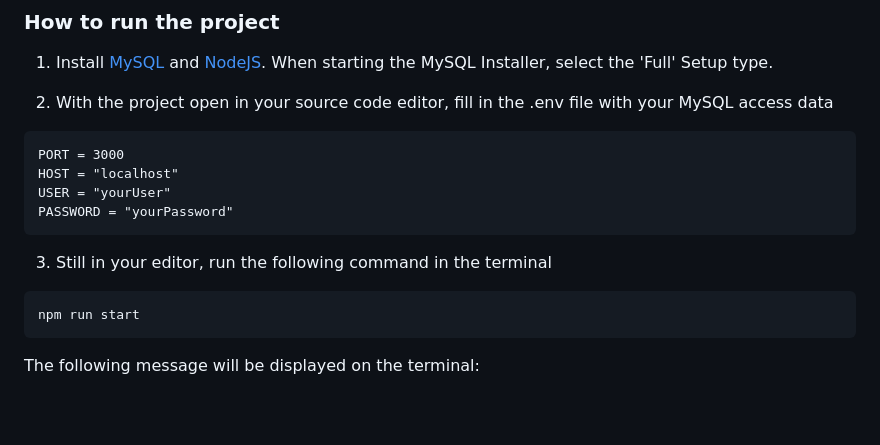
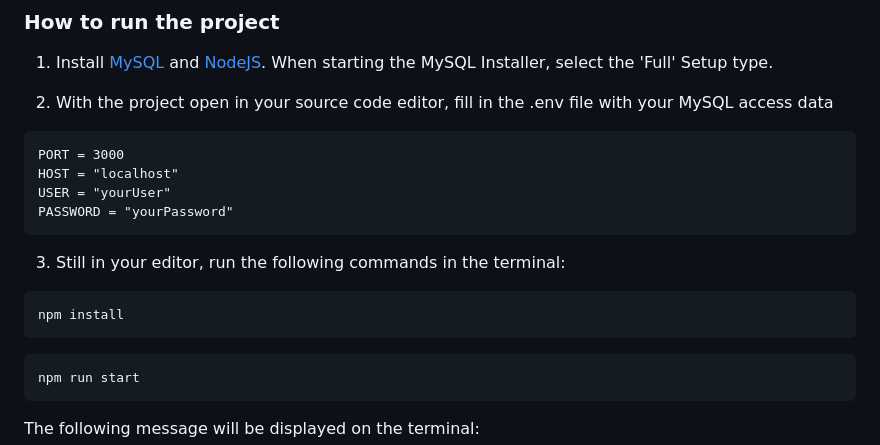
Before and after one commit to Augusto-Morais/NBA-Data-API, a Markdown page: README-EN-US.md, the part around the change. GitHub-like rendering; blank space fills up the shorter version.

````diff
--- a/README-EN-US.md
+++ b/README-EN-US.md
@@ -100,7 +100,11 @@ USER = "yourUser"
 PASSWORD = "yourPassword"
 ```
 
-3. Still in your editor, run the following command in the terminal
+3. Still in your editor, run the following commands in the terminal:
+
+```
+npm install
+```
 
 ```
 npm run start
````
